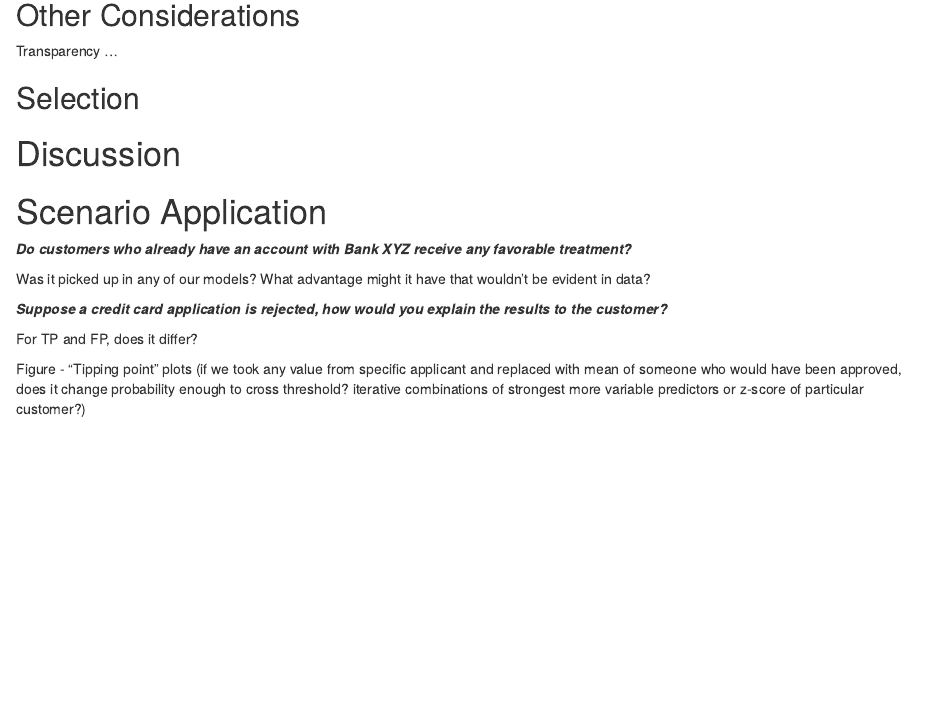
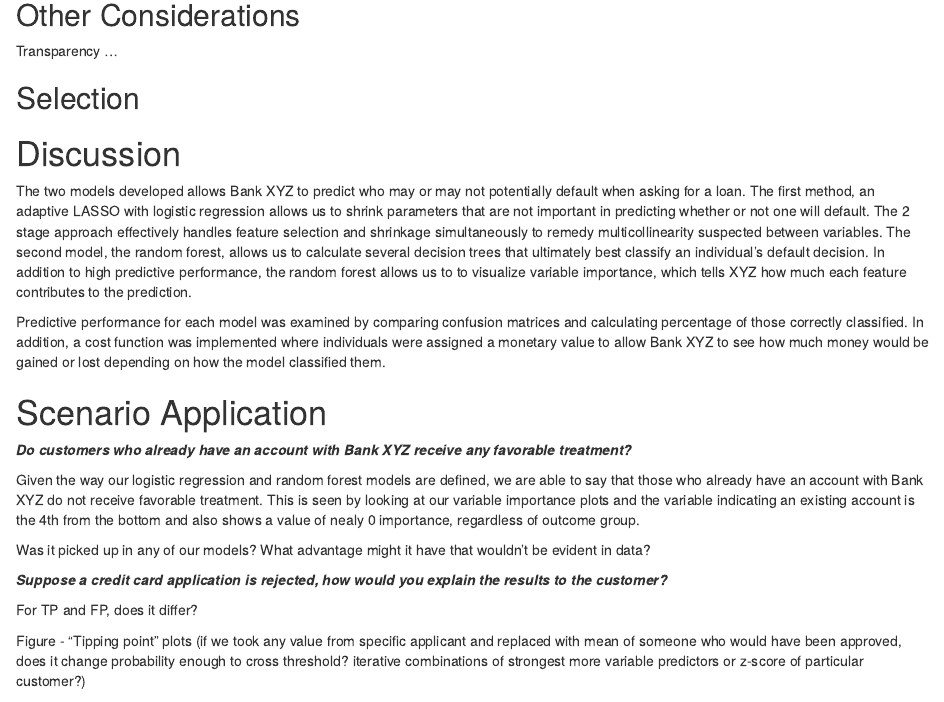
Before and after one commit to daileyco/UGA-Data-Science-Competition, an R Markdown document (06-Report/01-Written/UGA_DSC_report.Rmd): the page in a window 1100 px wide, from 7180 px down. Rendered offline with R 4.5, knitr and Pandoc, with nearby package versions; drawn as R Markdown's standard HTML page in place of the format the file asks for; some code elsewhere in the file could not run offline; a font, style sheet, LaTeX package, included part or bibliography that could not be used is replaced or left out.

Commit message:
update discussion

```diff
--- a/06-Report/01-Written/UGA_DSC_report.Rmd
+++ b/06-Report/01-Written/UGA_DSC_report.Rmd
@@ -326,9 +326,16 @@ Transparency
 \newpage
 # Discussion {-}
 
+The two models developed allows Bank XYZ to predict who may or may not potentially default when asking for a loan. The first method, an adaptive LASSO with logistic regression allows us to shrink parameters that are not important in predicting whether or not one will default. The 2 stage approach effectively handles feature selection and shrinkage simultaneously to remedy multicollinearity suspected between variables. The second model, the random forest, allows us to calculate several decision trees that ultimately best classify an individual's default decision. In addition to high predictive performance, the random forest allows us to to visualize variable importance, which tells XYZ how much each feature contributes to the prediction.
+
+Predictive performance for each model was examined by comparing confusion matrices and calculating percentage of those correctly classified. In addition, a cost function was implemented where individuals were assigned a monetary value to allow Bank XYZ to see how much money would be gained or lost depending on how the model classified them.
+
+
 # Scenario Application {#explain}
 
 ***Do customers who already have an account with Bank XYZ receive any favorable treatment?***
+
+Given the way our logistic regression and random forest models are defined, we are able to say that those who already have an account with Bank XYZ do not receive favorable treatment. This is seen by looking at our variable importance plots and the variable indicating an existing account is the 4th from the bottom and also shows a value of nealy 0 importance, regardless of outcome group.
 
 Was it picked up in any of our models?
 What advantage might it have that wouldn't be evident in data?
```
Also changed, not shown: 1 other file.
